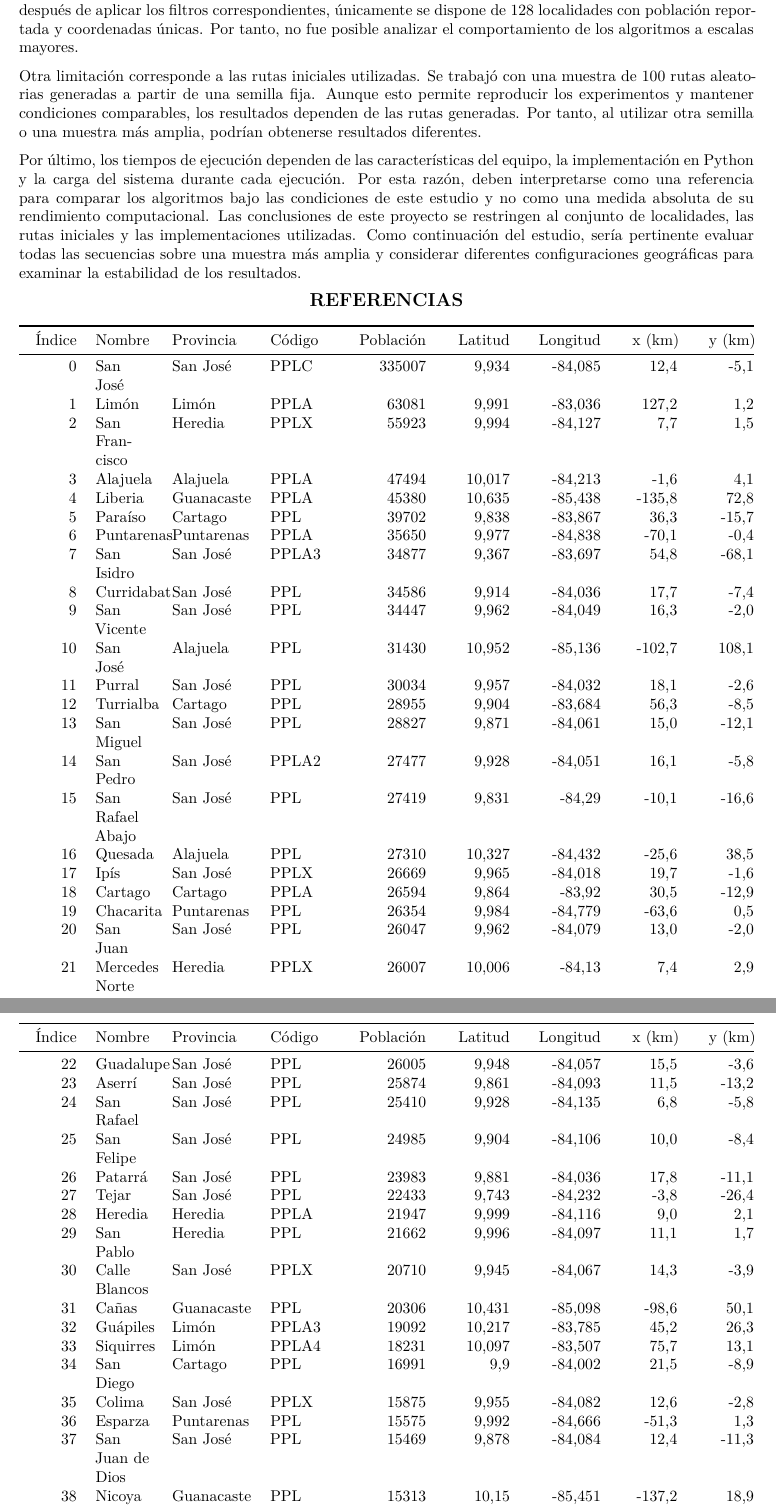
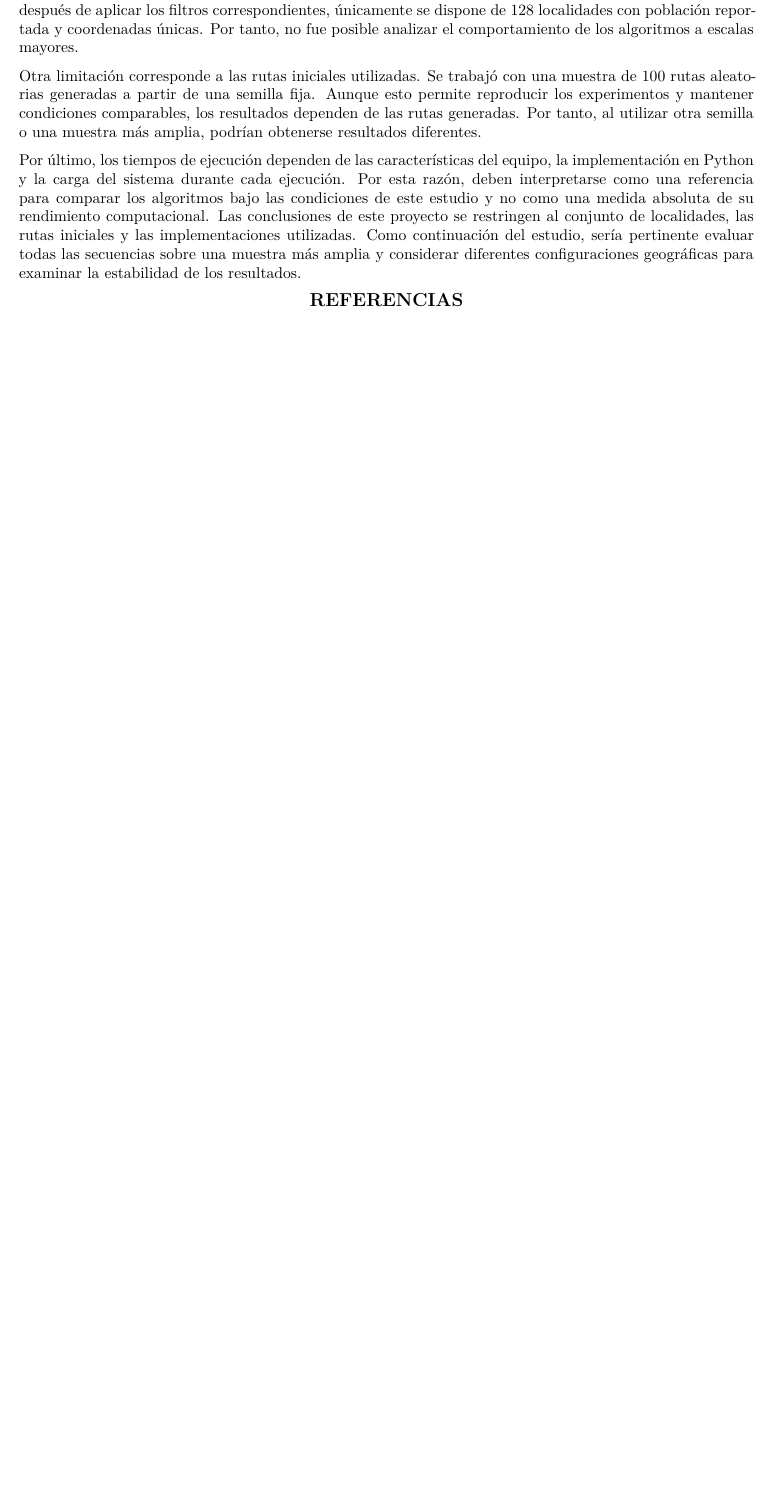
Before and after one commit to EstefaniaMora23/Tarea1_numerico, a Quarto document (Proyecto/codigo/Primer_avance/Parte_escrita.qmd): two parts of pages 12 and 13 of 13 before the commit and part of page 12 of 12 after it, the two joined at a grey line, cut so that both start at the same text, the shorter picture padded with empty space. Rendered offline with R 4.5, knitr and Pandoc in place of Quarto, then LaTeX, with nearby package versions; a font, style sheet, LaTeX package, included part or bibliography that could not be used is replaced or left out.

Commit message:
fix: se elimina tabla del qmd para corregir renderizacion

````diff
--- a/Proyecto/codigo/Primer_avance/Parte_escrita.qmd
+++ b/Proyecto/codigo/Primer_avance/Parte_escrita.qmd
@@ -541,45 +541,3 @@ Por último, los tiempos de ejecución dependen de las características del equi
 ```{=latex}
 \end{center}
 ```
-
-| Índice | Nombre | Provincia | Código | Población | Latitud | Longitud | x (km) | y (km) |
-|-------:|:-------|:----------|:-------|----------:|--------:|---------:|-------:|-------:|
-| 0 | San José | San José | PPLC | 335007 | 9,934 | -84,085 | 12,4 | -5,1 |
-| 1 | Limón | Limón | PPLA | 63081 | 9,991 | -83,036 | 127,2 | 1,2 |
-| 2 | San Francisco | Heredia | PPLX | 55923 | 9,994 | -84,127 | 7,7 | 1,5 |
-| 3 | Alajuela | Alajuela | PPLA | 47494 | 10,017 | -84,213 | -1,6 | 4,1 |
-| 4 | Liberia | Guanacaste | PPLA | 45380 | 10,635 | -85,438 | -135,8 | 72,8 |
-| 5 | Paraíso | Cartago | PPL | 39702 | 9,838 | -83,867 | 36,3 | -15,7 |
-| 6 | Puntarenas | Puntarenas | PPLA | 35650 | 9,977 | -84,838 | -70,1 | -0,4 |
-| 7 | San Isidro | San José | PPLA3 | 34877 | 9,367 | -83,697 | 54,8 | -68,1 |
-| 8 | Curridabat | San José | PPL | 34586 | 9,914 | -84,036 | 17,7 | -7,4 |
-| 9 | San Vicente | San José | PPL | 34447 | 9,962 | -84,049 | 16,3 | -2,0 |
-| 10 | San José | Alajuela | PPL | 31430 | 10,952 | -85,136 | -102,7 | 108,1 |
-| 11 | Purral | San José | PPL | 30034 | 9,957 | -84,032 | 18,1 | -2,6 |
-| 12 | Turrialba | Cartago | PPL | 28955 | 9,904 | -83,684 | 56,3 | -8,5 |
-| 13 | San Miguel | San José | PPL | 28827 | 9,871 | -84,061 | 15,0 | -12,1 |
-| 14 | San Pedro | San José | PPLA2 | 27477 | 9,928 | -84,051 | 16,1 | -5,8 |
-| 15 | San Rafael Abajo | San José | PPL | 27419 | 9,831 | -84,29 | -10,1 | -16,6 |
-| 16 | Quesada | Alajuela | PPL | 27310 | 10,327 | -84,432 | -25,6 | 38,5 |
-| 17 | Ipís | San José | PPLX | 26669 | 9,965 | -84,018 | 19,7 | -1,6 |
-| 18 | Cartago | Cartago | PPLA | 26594 | 9,864 | -83,92 | 30,5 | -12,9 |
-| 19 | Chacarita | Puntarenas | PPL | 26354 | 9,984 | -84,779 | -63,6 | 0,5 |
-| 20 | San Juan | San José | PPL | 26047 | 9,962 | -84,079 | 13,0 | -2,0 |
-| 21 | Mercedes Norte | Heredia | PPLX | 26007 | 10,006 | -84,13 | 7,4 | 2,9 |
-| 22 | Guadalupe | San José | PPL | 26005 | 9,948 | -84,057 | 15,5 | -3,6 |
-| 23 | Aserrí | San José | PPL | 25874 | 9,861 | -84,093 | 11,5 | -13,2 |
-| 24 | San Rafael | San José | PPL | 25410 | 9,928 | -84,135 | 6,8 | -5,8 |
-| 25 | San Felipe | San José | PPL | 24985 | 9,904 | -84,106 | 10,0 | -8,4 |
-| 26 | Patarrá | San José | PPL | 23983 | 9,881 | -84,036 | 17,8 | -11,1 |
-| 27 | Tejar | San José | PPL | 22433 | 9,743 | -84,232 | -3,8 | -26,4 |
-| 28 | Heredia | Heredia | PPLA | 21947 | 9,999 | -84,116 | 9,0 | 2,1 |
-| 29 | San Pablo | Heredia | PPL | 21662 | 9,996 | -84,097 | 11,1 | 1,7 |
-| 30 | Calle Blancos | San José | PPLX | 20710 | 9,945 | -84,067 | 14,3 | -3,9 |
-| 31 | Cañas | Guanacaste | PPL | 20306 | 10,431 | -85,098 | -98,6 | 50,1 |
-| 32 | Guápiles | Limón | PPLA3 | 19092 | 10,217 | -83,785 | 45,2 | 26,3 |
-| 33 | Siquirres | Limón | PPLA4 | 18231 | 10,097 | -83,507 | 75,7 | 13,1 |
-| 34 | San Diego | Cartago | PPL | 16991 | 9,9 | -84,002 | 21,5 | -8,9 |
-| 35 | Colima | San José | PPLX | 15875 | 9,955 | -84,082 | 12,6 | -2,8 |
-| 36 | Esparza | Puntarenas | PPL | 15575 | 9,992 | -84,666 | -51,3 | 1,3 |
-| 37 | San Juan de Dios | San José | PPL | 15469 | 9,878 | -84,084 | 12,4 | -11,3 |
-| 38 | Nicoya | Guanacaste | PPL | 15313 | 10,15 | -85,451 | -137,2 | 18,9 |
````
Also changed, not shown: Proyecto/codigo/Primer_avance/Parte_escrita.pdf, Proyecto/codigo/Primer_avance/Parte_escrita.qmd (11 more changed lines).
